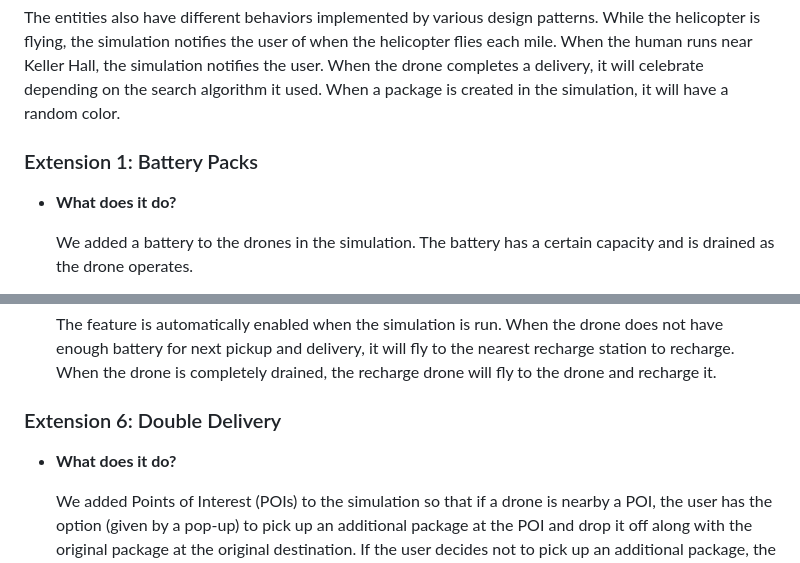
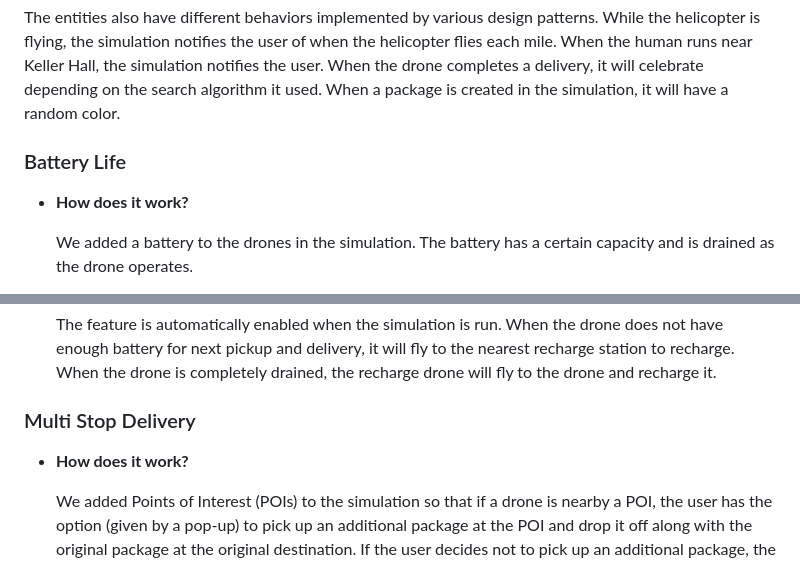
Before and after one commit to BREISAMU/Drone-Delivery-Sim, a Markdown page: README.md, 2 parts joined by grey strips. Drawn GitHub-style.

```diff
--- a/README.md
+++ b/README.md
@@ -64,9 +64,9 @@ When the human runs near Keller Hall, the simulation notifies the user.
 When the drone completes a delivery, it will celebrate depending on the search algorithm it used.
 When a package is created in the simulation, it will have a random color.
 
-### Extension 1: Battery Packs
+### Battery Life
 
-- **What does it do?**
+- **How does it work?**
 
     We added a battery to the drones in the simulation. The battery has a certain capacity and is drained as the drone operates.
 
@@ -100,9 +100,9 @@ When a package is created in the simulation, it will have a random color.
 
     The feature is automatically enabled when the simulation is run. When the drone does not have enough battery for next pickup and delivery, it will fly to the nearest recharge station to recharge. When the drone is completely drained, the recharge drone will fly to the drone and recharge it.
 
-### Extension 6: Double Delivery
+### Multi Stop Delivery
 
-- **What does it do?**
+- **How does it work?**
 
     We added Points of Interest (POIs) to the simulation so that if a drone is nearby a POI, the user has the option (given by a pop-up) to pick up an additional package
     at the POI and drop it off along with the original package at the original destination. If the user decides not to pick up an additional package, the drone
```
